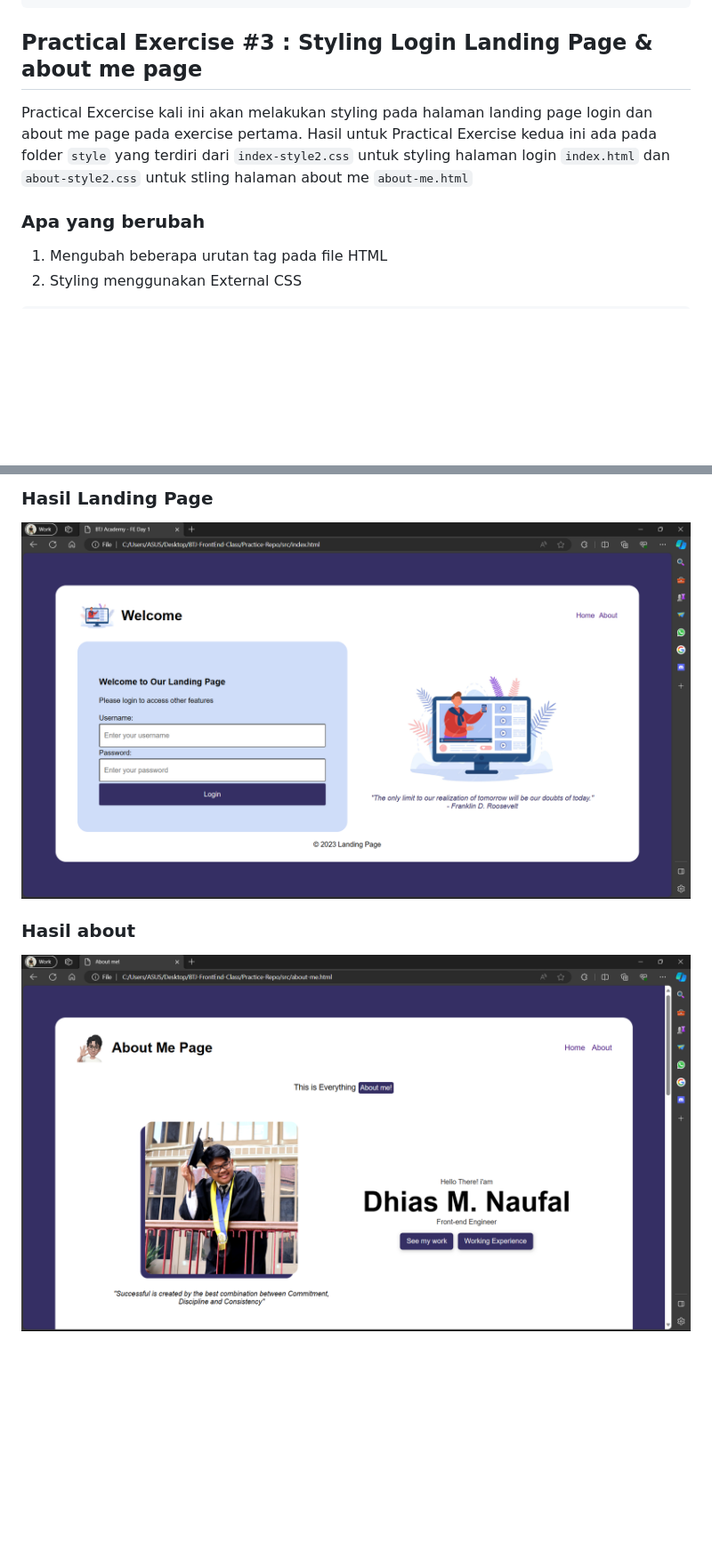
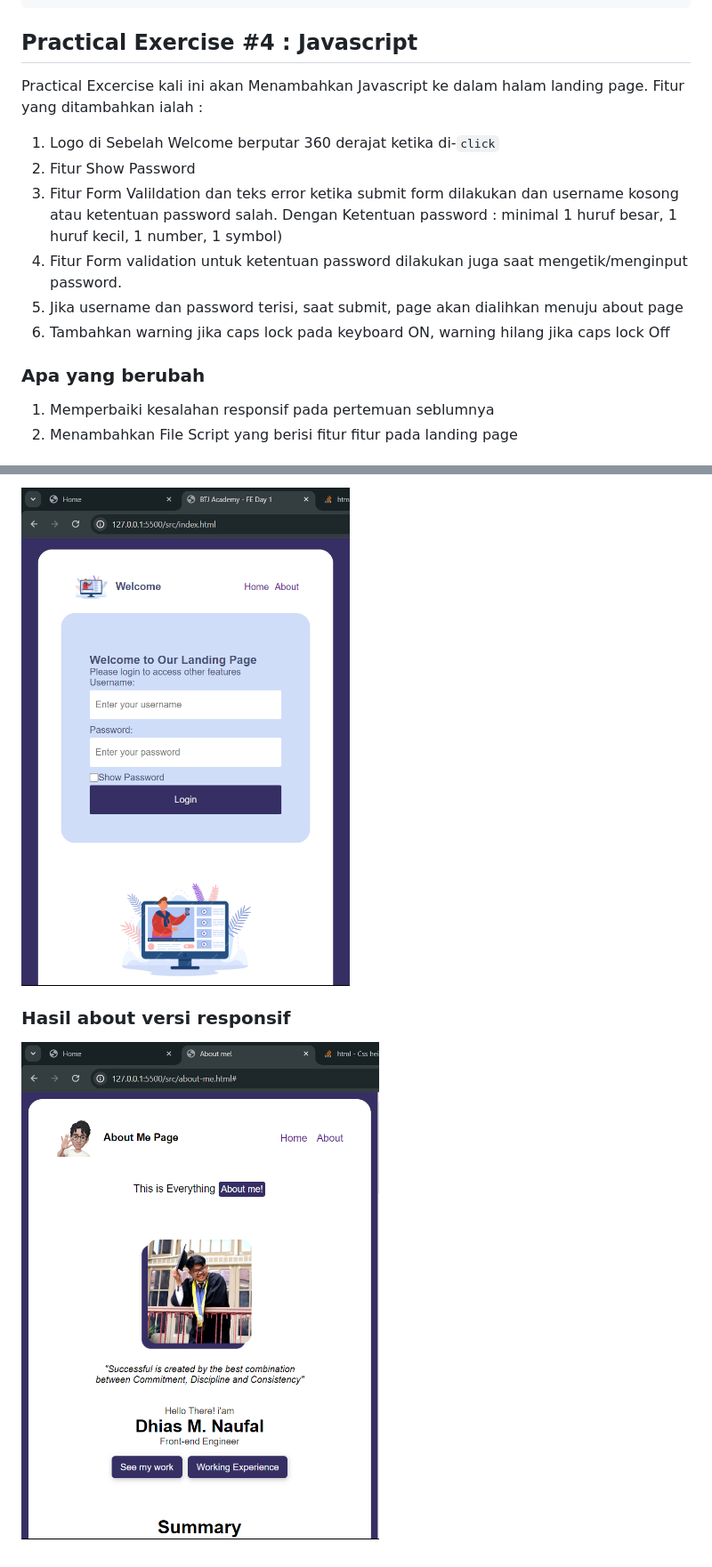
Before and after one commit to DhiasNaufal/btj-academy-fe-DhiasMuhamamdNaufal, a Markdown page: README.md, 2 parts joined by grey strips. Shown: that part at 89% size. GitHub-like rendering; pictures changed too: src/assets/respon-about.png (added), src/assets/respon-index.png (added); blank space fills up the shorter version.

Commit message:
Fix Responsive and Adding Task Day 4

````diff
--- a/README.md
+++ b/README.md
@@ -18,12 +18,20 @@ btj-academy-fe-DhiasMuhammadNaufal
 |-- README.md
 ```
 
-## Practical Exercise #3 : Styling Login Landing Page & about me page
+## Practical Exercise #4 : Javascript
 
-Practical Excercise kali ini akan melakukan styling pada halaman landing page login dan about me page pada exercise pertama. Hasil untuk Practical Exercise kedua ini ada pada folder `style` yang terdiri dari `index-style2.css` untuk styling halaman login `index.html` dan `about-style2.css` untuk stling halaman about me `about-me.html` <br>
+Practical Excercise kali ini akan Menambahkan Javascript ke dalam halam landing page. Fitur yang ditambahkan ialah : <br>
+
+1. Logo di Sebelah Welcome berputar 360 derajat ketika di-`click`
+2. Fitur Show Password
+3. Fitur Form Valildation dan teks error ketika submit form dilakukan dan username kosong atau ketentuan password salah. Dengan
+   Ketentuan password : minimal 1 huruf besar, 1 huruf kecil, 1 number, 1 symbol)
+4. Fitur Form validation untuk ketentuan password dilakukan juga saat mengetik/menginput password.
+5. Jika username dan password terisi, saat submit, page akan dialihkan menuju about page
+6. Tambahkan warning jika caps lock pada keyboard ON, warning hilang jika caps lock Off
 
 ### Apa yang berubah
 
-1. Mengubah beberapa urutan tag pada file HTML
-2. Styling menggunakan External CSS
+1. Memperbaiki kesalahan responsif pada pertemuan seblumnya
+2. Menambahkan File Script yang berisi fitur fitur pada landing page
 
@@ -34,8 +39,6 @@ Practical Excercise kali ini akan melakukan styling pada halaman landing page lo
 
-### Hasil Landing Page
+![Hasil landing page](/src/assets/respon-index.png)
 
-![Hasil landing page](/src/assets/landing-page2.png)
+### Hasil about versi responsif
 
-### Hasil about
-
-![Hasil landing page](/src/assets/about-page2.png)
+![Hasil landing page](/src/assets/respon-about.png)
````
Also changed, not shown: other parts of README.md (+1 -4 lines), 5 other files.
